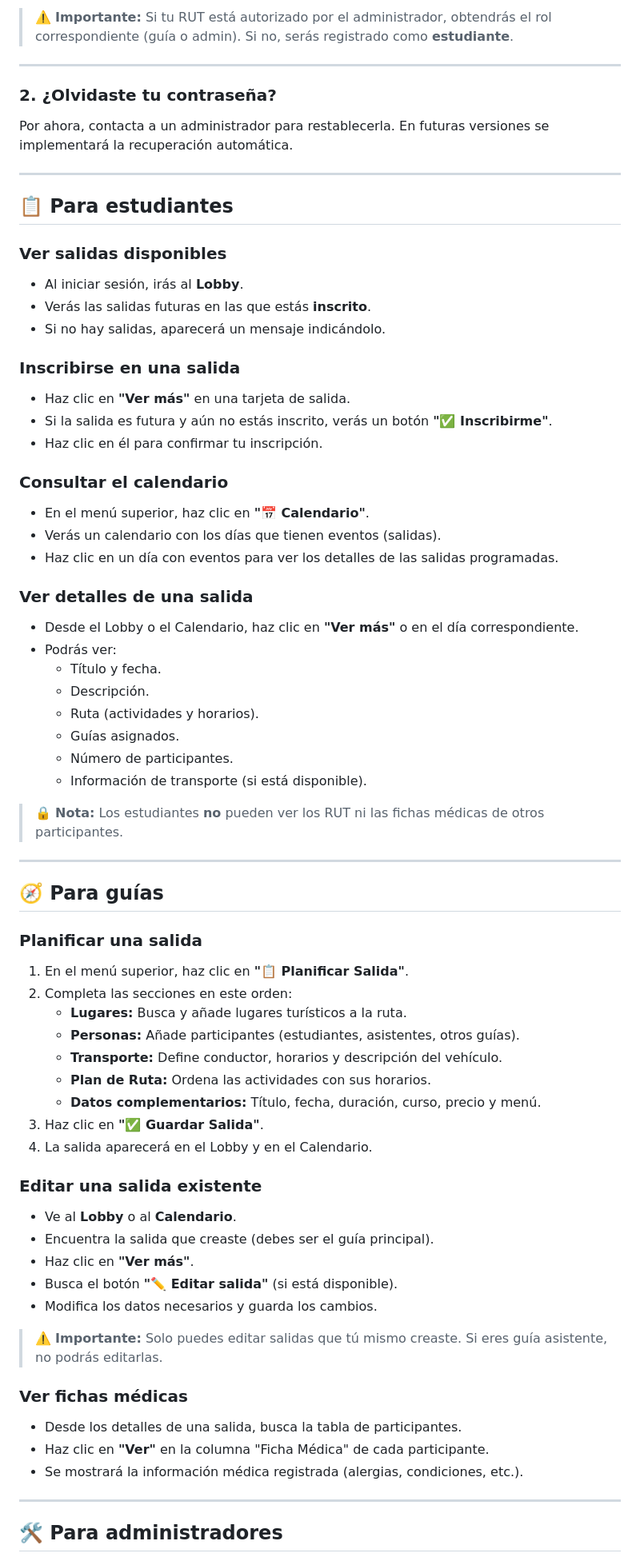
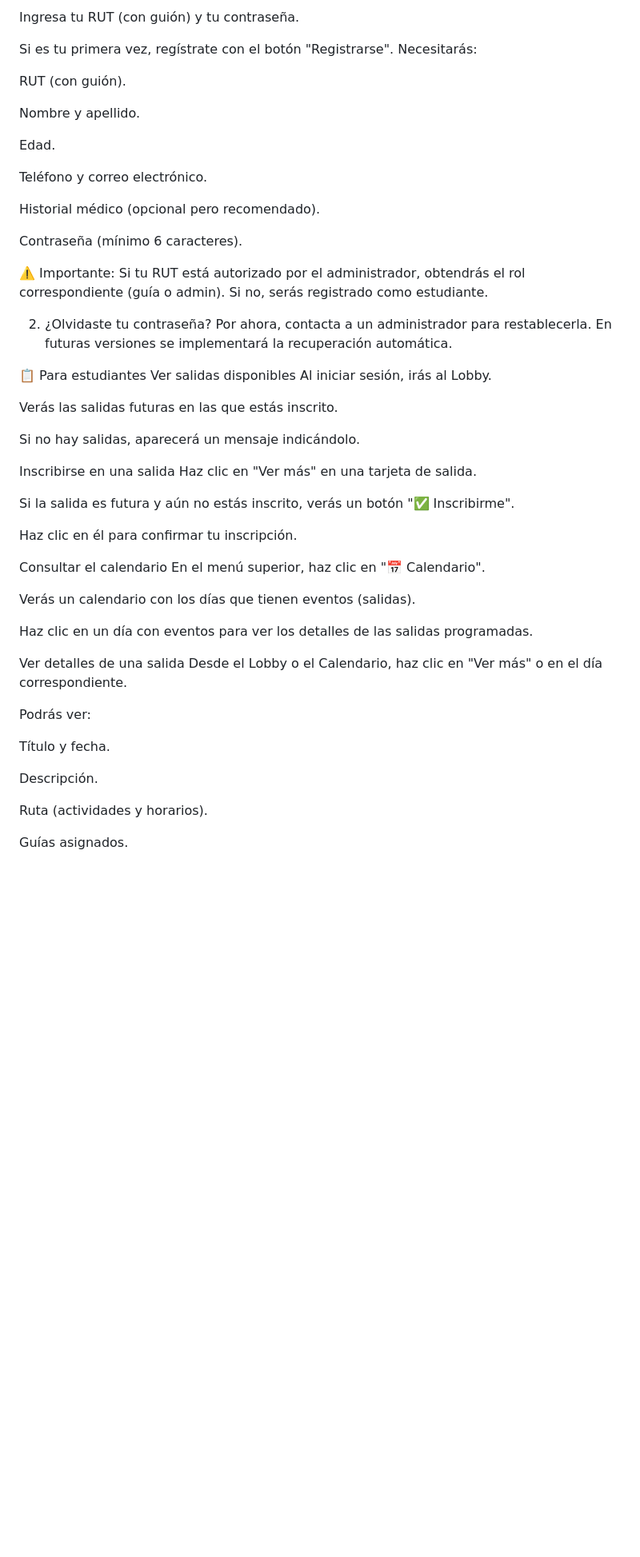
Before and after one commit to VicHehe/Proyecto-De-Turismo, a Markdown page: README.md, the part around one of its changes. Shown at 80% size. Rendered like a GitHub page; blank space fills up the shorter version.

```diff
--- a/README.md
+++ b/README.md
@@ -46,73 +52,57 @@ El sistema tiene tres tipos de usuarios, cada uno con funciones específicas:
 
-> ⚠️ **Importante:** Si tu RUT está autorizado por el administrador, obtendrás el rol correspondiente (guía o admin). Si no, serás registrado como **estudiante**.
+Ingresa tu RUT (con guión) y tu contraseña.
 
----
+Si es tu primera vez, regístrate con el botón "Registrarse". Necesitarás:
 
-### 2. ¿Olvidaste tu contraseña?
+RUT (con guión).
 
+Nombre y apellido.
+
+Edad.
+
+Teléfono y correo electrónico.
+
+Historial médico (opcional pero recomendado).
+
+Contraseña (mínimo 6 caracteres).
+
+⚠️ Importante: Si tu RUT está autorizado por el administrador, obtendrás el rol correspondiente (guía o admin). Si no, serás registrado como estudiante.
+
+2. ¿Olvidaste tu contraseña?
 Por ahora, contacta a un administrador para restablecerla. En futuras versiones se implementará la recuperación automática.
 
----
+📋 Para estudiantes
+Ver salidas disponibles
+Al iniciar sesión, irás al Lobby.
 
-## 📋 Para estudiantes
+Verás las salidas futuras en las que estás inscrito.
 
-### Ver salidas disponibles
-- Al iniciar sesión, irás al **Lobby**.
-- Verás las salidas futuras en las que estás **inscrito**.
-- Si no hay salidas, aparecerá un mensaje indicándolo.
+Si no hay salidas, aparecerá un mensaje indicándolo.
 
-### Inscribirse en una salida
-- Haz clic en **"Ver más"** en una tarjeta de salida.
-- Si la salida es futura y aún no estás inscrito, verás un botón **"✅ Inscribirme"**.
-- Haz clic en él para confirmar tu inscripción.
+Inscribirse en una salida
+Haz clic en "Ver más" en una tarjeta de salida.
 
-### Consultar el calendario
-- En el menú superior, haz clic en **"📅 Calendario"**.
-- Verás un calendario con los días que tienen eventos (salidas).
-- Haz clic en un día con eventos para ver los detalles de las salidas programadas.
+Si la salida es futura y aún no estás inscrito, verás un botón "✅ Inscribirme".
 
-### Ver detalles de una salida
-- Desde el Lobby o el Calendario, haz clic en **"Ver más"** o en el día correspondiente.
-- Podrás ver:
-  - Título y fecha.
-  - Descripción.
-  - Ruta (actividades y horarios).
-  - Guías asignados.
-  - Número de participantes.
-  - Información de transporte (si está disponible).
+Haz clic en él para confirmar tu inscripción.
 
-> 🔒 **Nota:** Los estudiantes **no** pueden ver los RUT ni las fichas médicas de otros participantes.
+Consultar el calendario
+En el menú superior, haz clic en "📅 Calendario".
 
----
+Verás un calendario con los días que tienen eventos (salidas).
 
-## 🧭 Para guías
+Haz clic en un día con eventos para ver los detalles de las salidas programadas.
 
-### Planificar una salida
-1. En el menú superior, haz clic en **"📋 Planificar Salida"**.
-2. Completa las secciones en este orden:
-   - **Lugares:** Busca y añade lugares turísticos a la ruta.
-   - **Personas:** Añade participantes (estudiantes, asistentes, otros guías).
-   - **Transporte:** Define conductor, horarios y descripción del vehículo.
-   - **Plan de Ruta:** Ordena las actividades con sus horarios.
-   - **Datos complementarios:** Título, fecha, duración, curso, precio y menú.
-3. Haz clic en **"✅ Guardar Salida"**.
-4. La salida aparecerá en el Lobby y en el Calendario.
+Ver detalles de una salida
+Desde el Lobby o el Calendario, haz clic en "Ver más" o en el día correspondiente.
 
-### Editar una salida existente
-- Ve al **Lobby** o al **Calendario**.
-- Encuentra la salida que creaste (debes ser el guía principal).
-- Haz clic en **"Ver más"**.
-- Busca el botón **"✏️ Editar salida"** (si está disponible).
-- Modifica los datos necesarios y guarda los cambios.
+Podrás ver:
 
-> ⚠️ **Importante:** Solo puedes editar salidas que tú mismo creaste. Si eres guía asistente, no podrás editarlas.
+Título y fecha.
 
-### Ver fichas médicas
-- Desde los detalles de una salida, busca la tabla de participantes.
-- Haz clic en **"Ver"** en la columna "Ficha Médica" de cada participante.
-- Se mostrará la información médica registrada (alergias, condiciones, etc.).
+Descripción.
 
----
+Ruta (actividades y horarios).
 
-## 🛠️ Para administradores
+Guías asignados.
 
```
Also changed, not shown: other parts of README.md (+196 -66 lines).
